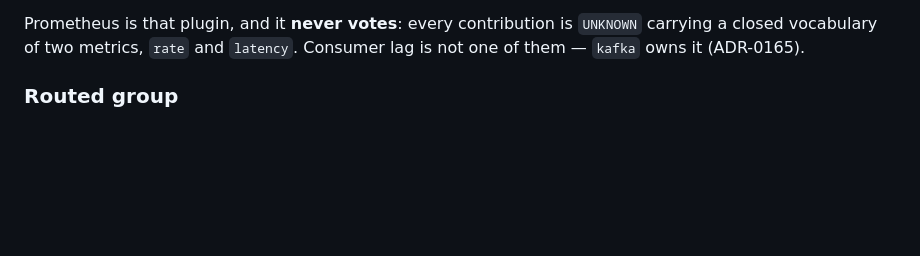
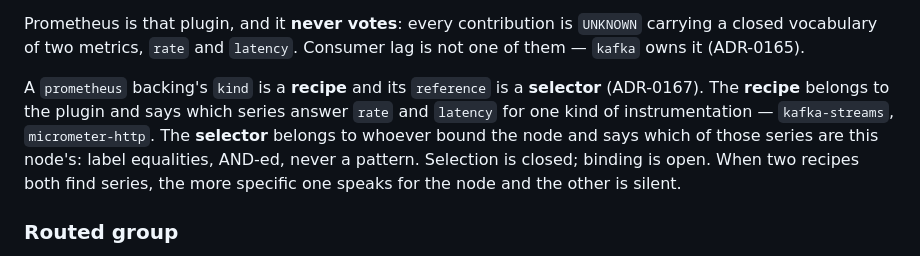
Before and after one commit to nodqora/nodqora, a Markdown page: CONTEXT.md, the part around the change. Drawn GitHub-style; blank space fills up the shorter version.

```diff
--- a/CONTEXT.md
+++ b/CONTEXT.md
@@ -369,6 +369,14 @@ only (ADR-0164).
 Prometheus is that plugin, and it **never votes**: every contribution is
 `UNKNOWN` carrying a closed vocabulary of two metrics, `rate` and `latency`.
 Consumer lag is not one of them — `kafka` owns it (ADR-0165).
+
+A `prometheus` backing's `kind` is a **recipe** and its `reference` is a
+**selector** (ADR-0167). The **recipe** belongs to the plugin and says which
+series answer `rate` and `latency` for one kind of instrumentation —
+`kafka-streams`, `micrometer-http`. The **selector** belongs to whoever bound the
+node and says which of those series are this node's: label equalities, AND-ed,
+never a pattern. Selection is closed; binding is open. When two recipes both
+find series, the more specific one speaks for the node and the other is silent.
 
 ### Routed group
 
```
Also changed, not shown: docs/adr/0164-a-plugin-observes-what-someone-stamped-for-it.md (+1 -1 lines), docs/adr/0167-a-recipe-picks-the-series-and-a-selector-binds-them.md (added, +157 -0 lines).
